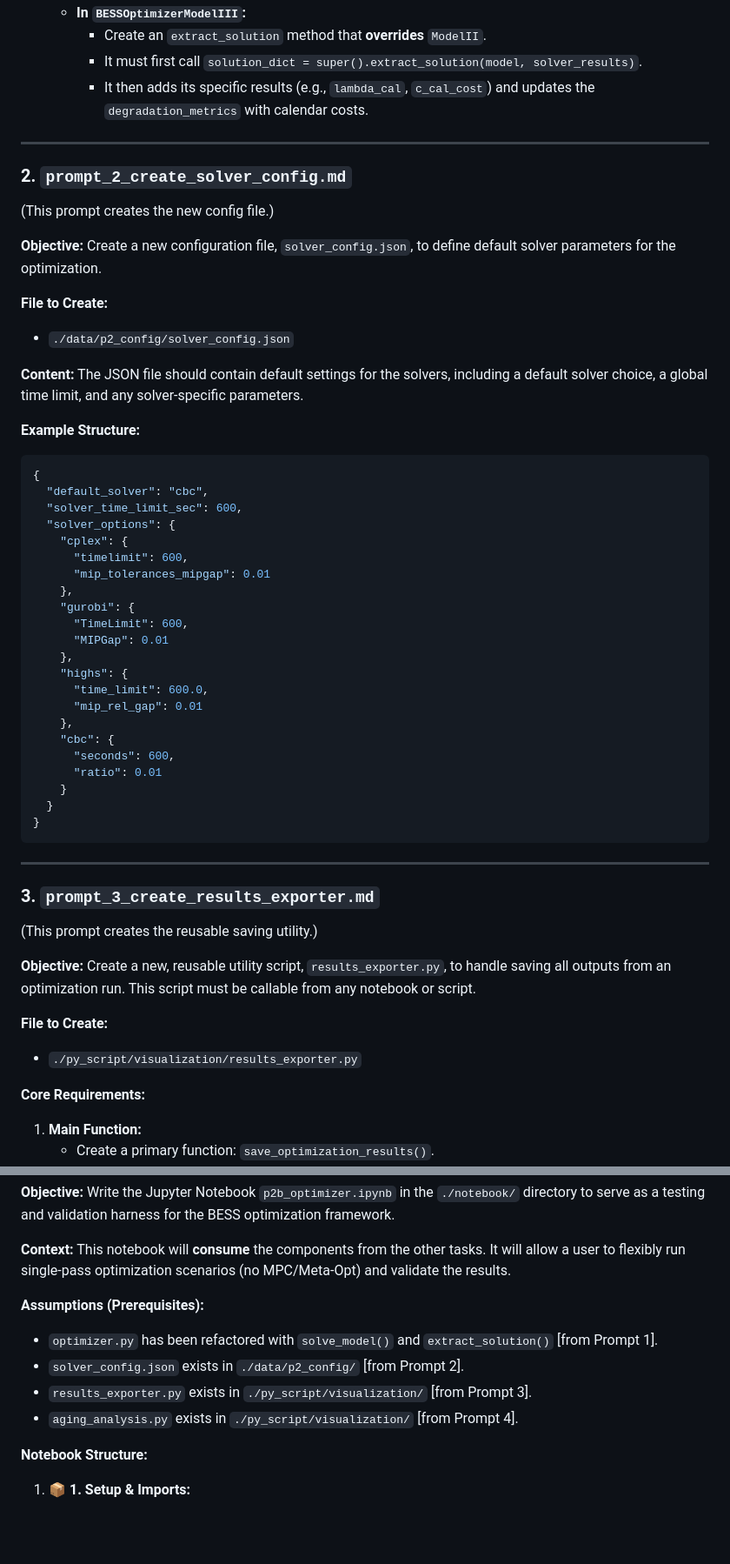
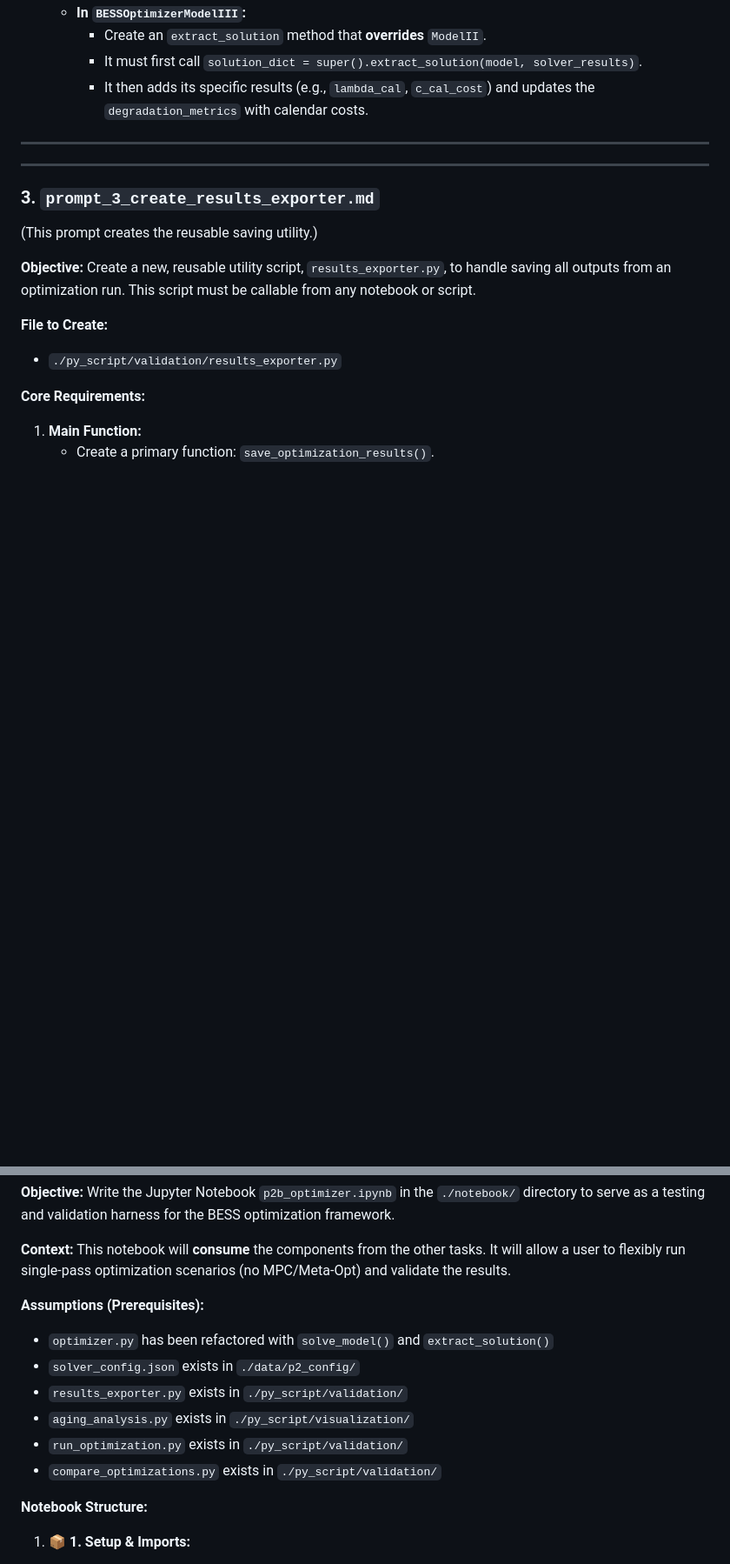
Before and after one commit to GenLI3202/TechArena2025_EMS, a Markdown page: notebook/clear_blue_print.md, 2 parts joined by grey strips. Shown: that part at 87% size. Rendered like a GitHub page; blank space fills up the shorter version.

Commit message:
feat: Remove solver configuration prompt and update results exporter path in documentation

````diff
--- a/notebook/clear_blue_print.md
+++ b/notebook/clear_blue_print.md
@@ -41,47 +41,6 @@ The goal is to have one `solve_model` method that *only* solves, and a separate,
 
 -----
 
-### 2\. `prompt_2_create_solver_config.md`
-
-(This prompt creates the new config file.)
-
-**Objective:**
-Create a new configuration file, `solver_config.json`, to define default solver parameters for the optimization.
-
-**File to Create:**
-
-  * `./data/p2_config/solver_config.json`
-
-**Content:**
-The JSON file should contain default settings for the solvers, including a default solver choice, a global time limit, and any solver-specific parameters.
-
-**Example Structure:**
-
-```json
-{
-  "default_solver": "cbc",
-  "solver_time_limit_sec": 600,
-  "solver_options": {
-    "cplex": {
-      "timelimit": 600,
-      "mip_tolerances_mipgap": 0.01
-    },
-    "gurobi": {
-      "TimeLimit": 600,
-      "MIPGap": 0.01
-    },
-    "highs": {
-      "time_limit": 600.0,
-      "mip_rel_gap": 0.01
-    },
-    "cbc": {
-      "seconds": 600,
-      "ratio": 0.01
-    }
-  }
-}
-```
-
 -----
 
 ### 3\. `prompt_3_create_results_exporter.md`
@@ -93,7 +52,7 @@ Create a new, reusable utility script, `results_exporter.py`, to handle saving a
 
 **File to Create:**
 
-  * `./py_script/visualization/results_exporter.py`
+  * `./py_script/validation/results_exporter.py`
 
 **Core Requirements:**
 
@@ -158,10 +117,12 @@ This notebook will **consume** the components from the other tasks. It will allo
 
 **Assumptions (Prerequisites):**
 
-  * `optimizer.py` has been refactored with `solve_model()` and `extract_solution()` [from Prompt 1].
-  * `solver_config.json` exists in `./data/p2_config/` [from Prompt 2].
-  * `results_exporter.py` exists in `./py_script/visualization/` [from Prompt 3].
-  * `aging_analysis.py` exists in `./py_script/visualization/` [from Prompt 4].
+  * `optimizer.py` has been refactored with `solve_model()` and `extract_solution()`
+  * `solver_config.json` exists in `./data/p2_config/`
+  * `results_exporter.py` exists in `./py_script/validation/`
+  * `aging_analysis.py` exists in `./py_script/visualization/`
+  * `run_optimization.py` exists in `./py_script/validation/`
+  * `compare_optimizations.py` exists in `./py_script/validation/`
 
 **Notebook Structure:**
 
````
